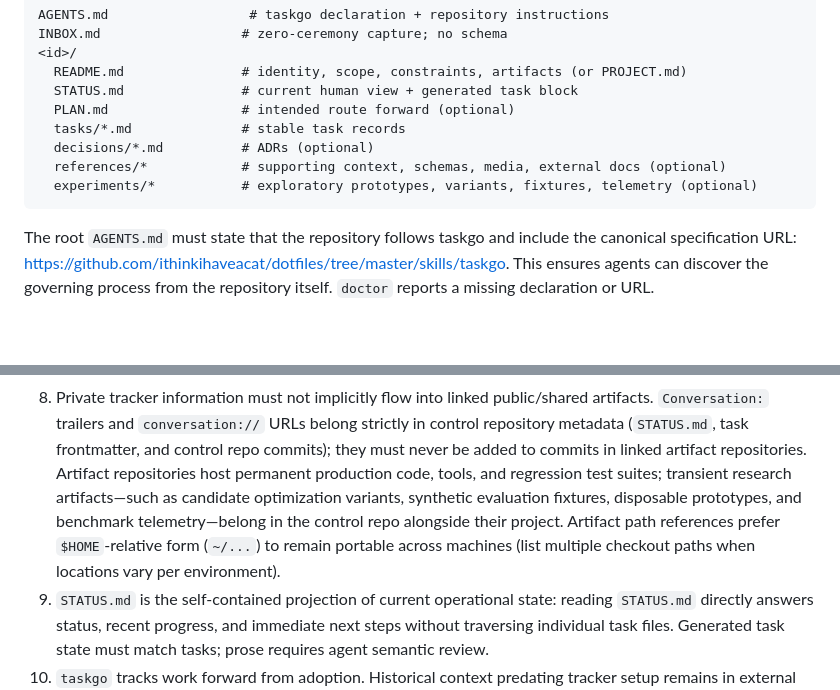
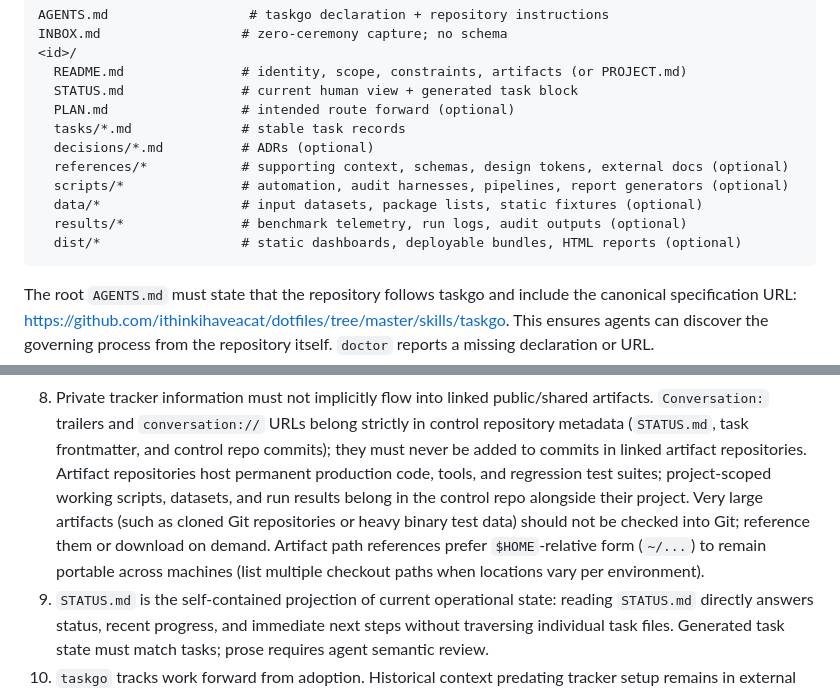
Before and after one commit to ithinkihaveacat/dotfiles, a Markdown page: skills/taskgo/SKILL.md, 2 parts joined by grey strips. Rendered like a GitHub page; blank space fills up the shorter version.

Commit message:
docs(taskgo): replace experiments directory
Replace the monolithic experiments/ directory suggestion with discrete
functional directories (scripts/, data/, results/, dist/) to better
separate automation harnesses, input datasets, run telemetry, and
deployable assets.

Also document that large external artifacts (e.g. cloned repositories
or heavy binary test files) should be referenced or downloaded on
demand rather than checked into Git.

````diff
--- a/skills/taskgo/SKILL.md
+++ b/skills/taskgo/SKILL.md
@@ -28,8 +28,11 @@ INBOX.md                  # zero-ceremony capture; no schema
   PLAN.md                 # intended route forward (optional)
   tasks/*.md              # stable task records
   decisions/*.md          # ADRs (optional)
-  references/*            # supporting context, schemas, media, external docs (optional)
-  experiments/*           # exploratory prototypes, variants, fixtures, telemetry (optional)
+  references/*            # supporting context, schemas, design tokens, external docs (optional)
+  scripts/*               # automation, audit harnesses, pipelines, report generators (optional)
+  data/*                  # input datasets, package lists, static fixtures (optional)
+  results/*               # benchmark telemetry, run logs, audit outputs (optional)
+  dist/*                  # static dashboards, deployable bundles, HTML reports (optional)
 ```
 
 The root `AGENTS.md` must state that the repository follows taskgo and include
@@ -71,12 +74,13 @@ linked artifact repos, pushes, amendments, rebases, or other history rewriting.
    belong strictly in control repository metadata (`STATUS.md`, task
    frontmatter, and control repo commits); they must never be added to commits
    in linked artifact repositories. Artifact repositories host permanent
-   production code, tools, and regression test suites; transient research
-   artifacts—such as candidate optimization variants, synthetic evaluation
-   fixtures, disposable prototypes, and benchmark telemetry—belong in the
-   control repo alongside their project. Artifact path references prefer
-   `$HOME`-relative form (`~/...`) to remain portable across machines (list
-   multiple checkout paths when locations vary per environment).
+   production code, tools, and regression test suites; project-scoped working
+   scripts, datasets, and run results belong in the control repo alongside their
+   project. Very large artifacts (such as cloned Git repositories or heavy
+   binary test data) should not be checked into Git; reference them or download
+   on demand. Artifact path references prefer `$HOME`-relative form (`~/...`) to
+   remain portable across machines (list multiple checkout paths when locations
+   vary per environment).
 1. `STATUS.md` is the self-contained projection of current operational state:
    reading `STATUS.md` directly answers status, recent progress, and immediate
    next steps without traversing individual task files. Generated task state
````
Also changed, not shown: 1 other file.
